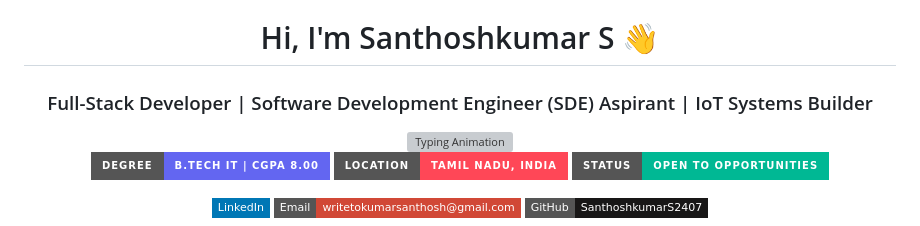
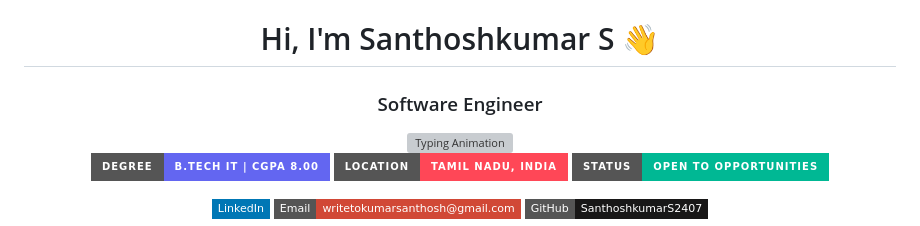
Before and after one commit to SanthoshkumarS2407/SanthoshkumarS2407, a Markdown page: README.md, the part around the change. Drawn GitHub-style; badges without logos; grey boxes are pictures that could not be loaded.

Commit message:
docs: update profile title to Software Engineer

```diff
--- a/README.md
+++ b/README.md
@@ -2,7 +2,7 @@
 
 # Hi, I'm Santhoshkumar S 👋
 
-### Full-Stack Developer | Software Development Engineer (SDE) Aspirant | IoT Systems Builder
+### Software Engineer
 
 <a href="https://readme-typing-svg.demolab.com?font=Fira+Code&weight=600&size=19&pause=1000&color=38BDF8&center=true&vCenter=true&width=680&lines=Software+Development+Engineer+(SDE)+Aspirant;Full+Stack+%26+Backend+Systems+Developer;SIH+Top+50+Finalist+%7C+Odoo+Hackathon+Finalist;Smart+IoT+%26+Embedded+Hardware+Builder;Actively+Seeking+SDE+%26+SWE+Opportunities">
   <img src="https://readme-typing-svg.demolab.com?font=Fira+Code&weight=600&size=19&pause=1000&color=38BDF8&center=true&vCenter=true&width=680&lines=Software+Development+Engineer+(SDE)+Aspirant;Full+Stack+%26+Backend+Systems+Developer;SIH+Top+50+Finalist+%7C+Odoo+Hackathon+Finalist;Smart+IoT+%26+Embedded+Hardware+Builder;Actively+Seeking+SDE+%26+SWE+Opportunities" alt="Typing Animation" />
```
Also changed, not shown: PROFILE_README.md (+1 -1 lines).
